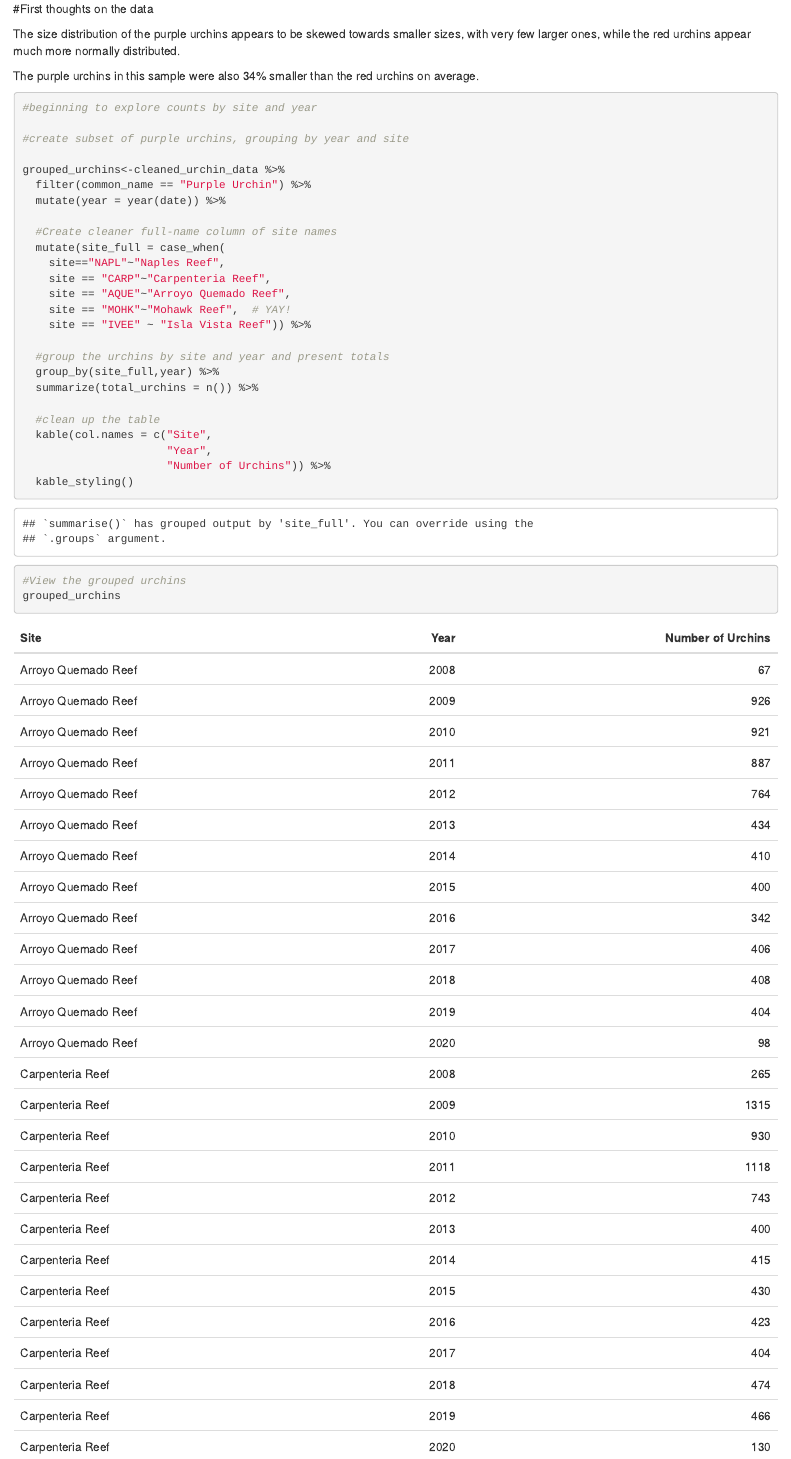
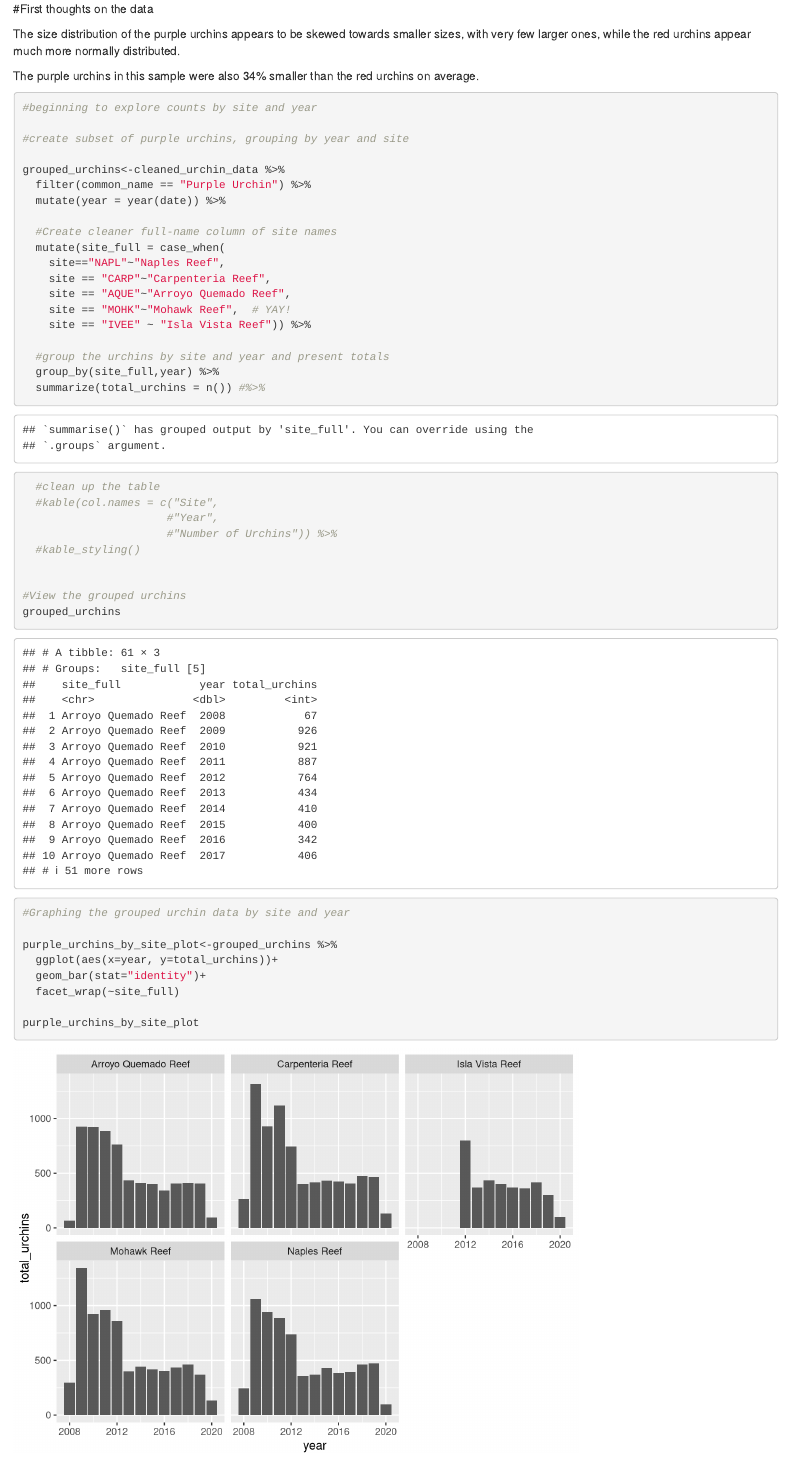
Before and after one commit to Jnyiri333/a3-task3-task4-JN, an R Markdown document (a3-task3-jacob-nyiri.Rmd): the page in a window 1100 px wide, from 2180 px down. Rendered offline with R 4.5, knitr and Pandoc, with nearby package versions; column names are cleaned by a stand-in for the janitor package.

Commit message:
Final urchin graph

````diff
--- a/a3-task3-jacob-nyiri.Rmd
+++ b/a3-task3-jacob-nyiri.Rmd
@@ -99,13 +99,13 @@ grouped_urchins<-cleaned_urchin_data %>%
 
   #group the urchins by site and year and present totals
   group_by(site_full,year) %>%
-  summarize(total_urchins = n()) %>%
+  summarize(total_urchins = n()) #%>%
 
   #clean up the table
-  kable(col.names = c("Site",
-                      "Year",
-                      "Number of Urchins")) %>%
-  kable_styling()
+  #kable(col.names = c("Site",
+                      #"Year",
+                      #"Number of Urchins")) %>%
+  #kable_styling()
 
 
 #View the grouped urchins
@@ -113,5 +113,13 @@ grouped_urchins
 ```
 
 ```{r}
+#Graphing the grouped urchin data by site and year
+
+purple_urchins_by_site_plot<-grouped_urchins %>%
+  ggplot(aes(x=year, y=total_urchins))+
+  geom_bar(stat="identity")+
+  facet_wrap(~site_full)
+
+purple_urchins_by_site_plot
 
 ```
````
